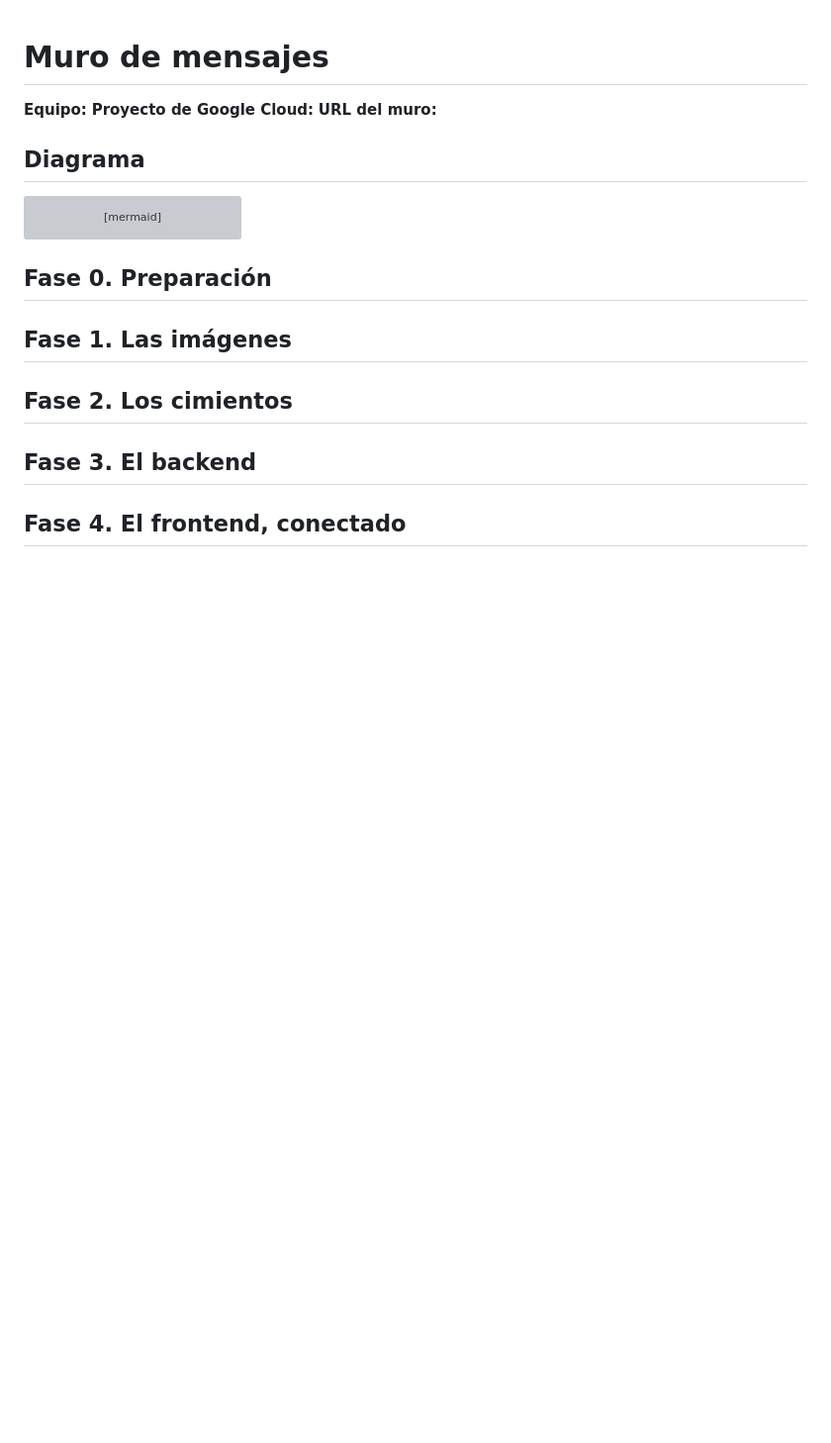
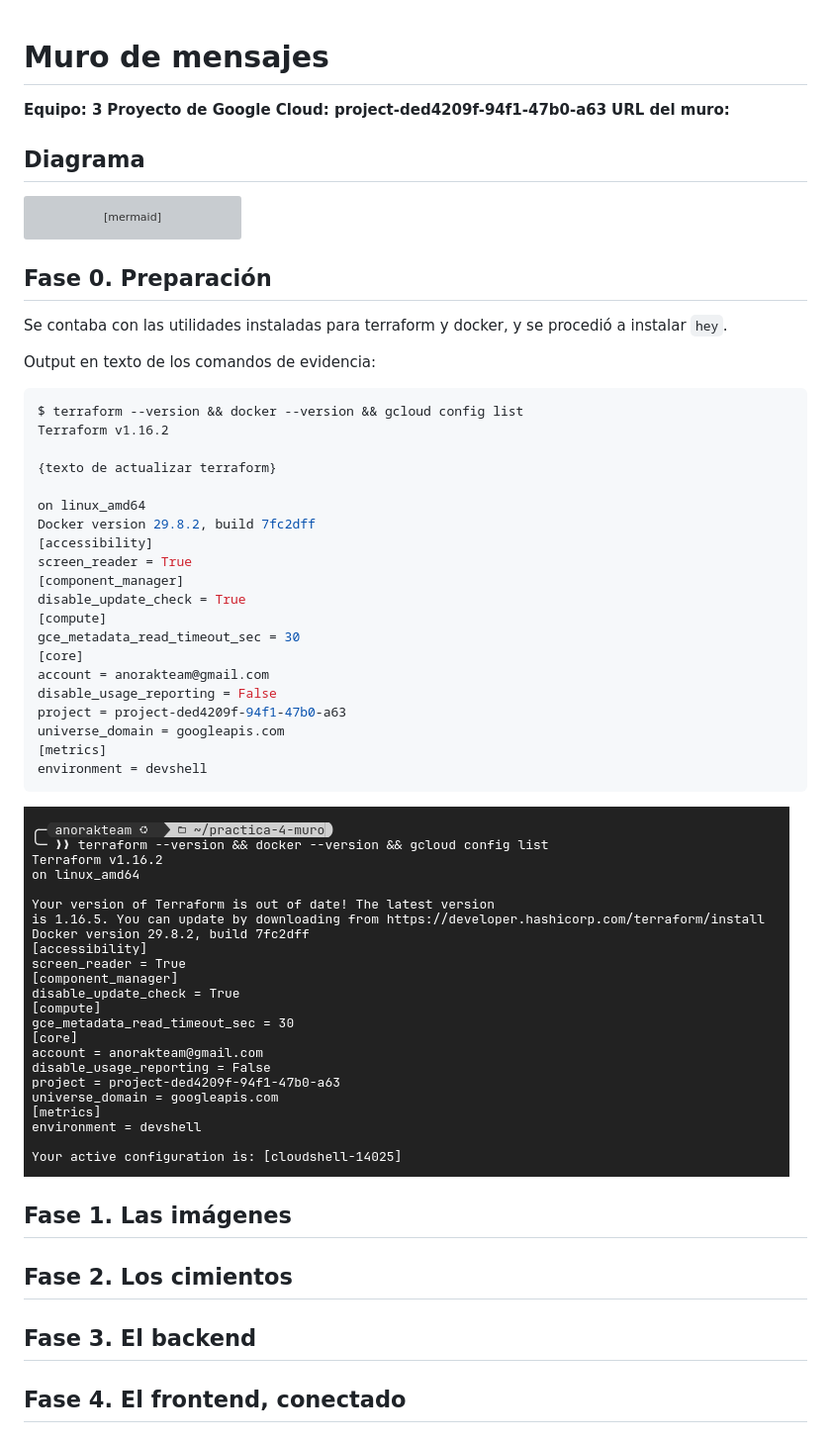
Before and after one commit to AnorakTeam/practica-4-muro, a Markdown page: README.md, the part around the change. Shown: that part at 99% size. GitHub-like rendering; pictures changed too: evidence/fase0.png (added); blank space fills up the shorter version; grey boxes are pictures that could not be loaded.

Commit message:
feat: fase 0 con evidencias

````diff
--- a/README.md
+++ b/README.md
@@ -1,7 +1,7 @@
 # Muro de mensajes
 
-**Equipo:**
-**Proyecto de Google Cloud:**
+**Equipo: 3**
+**Proyecto de Google Cloud: project-ded4209f-94f1-47b0-a63**
 **URL del muro:**
 
 ## Diagrama
@@ -13,7 +13,38 @@ flowchart LR
 
 ## Fase 0. Preparación
 
+Se contaba con las utilidades instaladas para terraform y docker, y se procedió a instalar `hey`.
+
+Output en texto de los comandos de evidencia:
+
+```bash
+$ terraform --version && docker --version && gcloud config list
+Terraform v1.16.2
+
+{texto de actualizar terraform}
+
+on linux_amd64
+Docker version 29.8.2, build 7fc2dff
+[accessibility]
+screen_reader = True
+[component_manager]
+disable_update_check = True
+[compute]
+gce_metadata_read_timeout_sec = 30
+[core]
+account = anorakteam@gmail.com
+disable_usage_reporting = False
+project = project-ded4209f-94f1-47b0-a63
+universe_domain = googleapis.com
+[metrics]
+environment = devshell
+```
+
+![evidencia output fase 0, setup completo](evidence/fase0.png)
+
 ## Fase 1. Las imágenes
+
+
 
 ## Fase 2. Los cimientos
 
````
Also changed, not shown: 2 other files.
